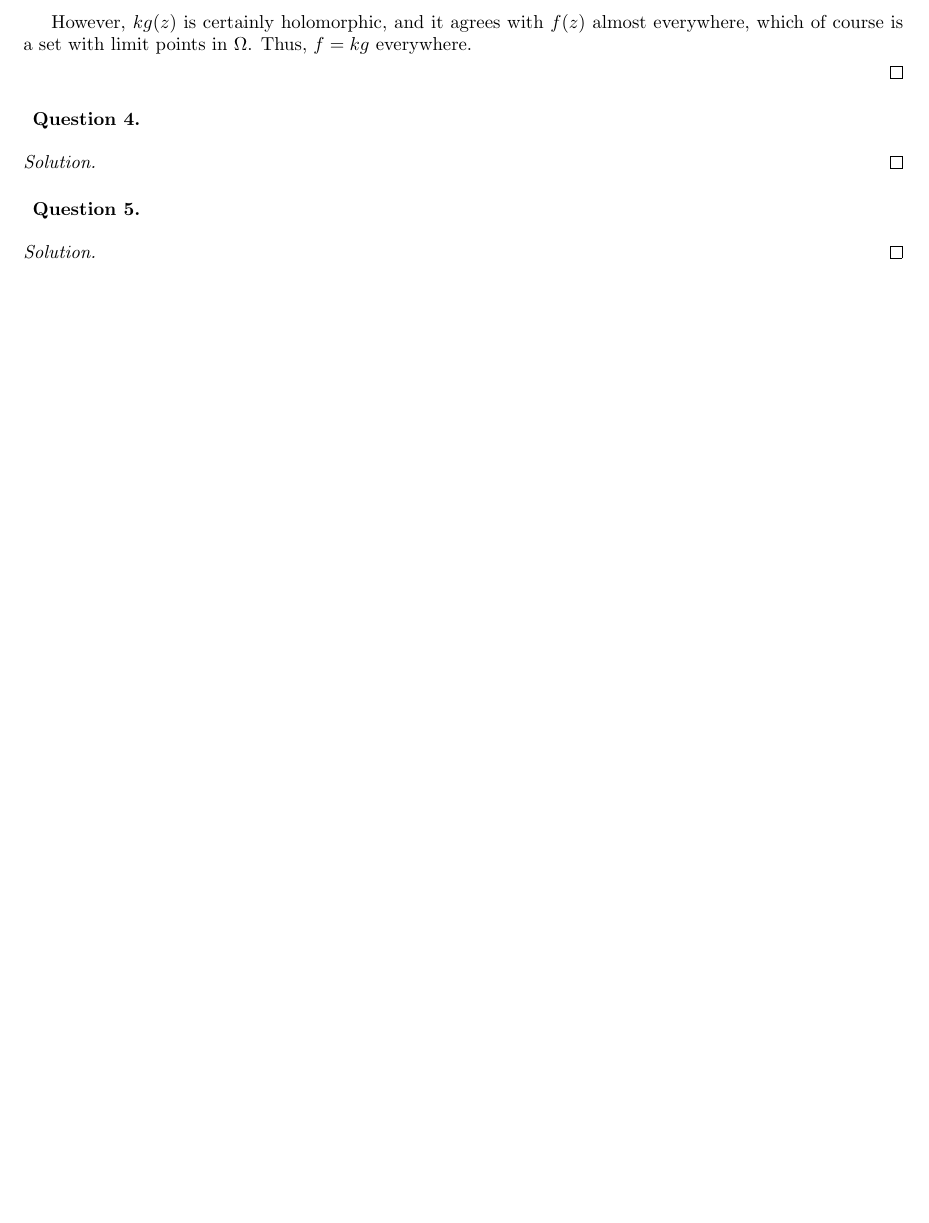
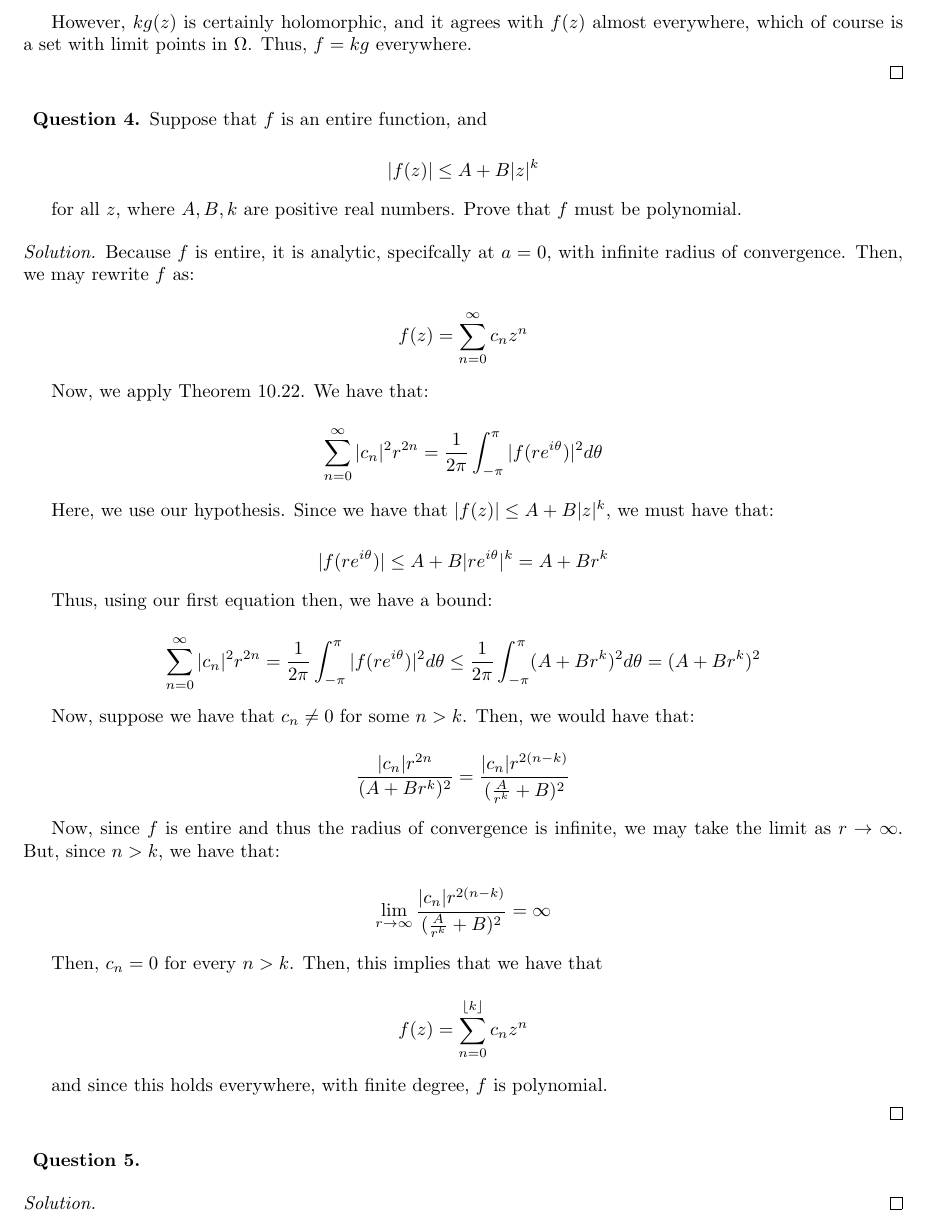
Before and after one commit to eric-tao/Math, a LaTeX problem sheet (Math 233/homework_1.tex): part of page 2 of 2, cut so that both start at the same text, the shorter picture padded with empty space. Compiled offline with pdfLaTeX.

Commit message:
update partial homework 1 for 233, 3 for 123

```diff
--- a/Math 233/homework_1.tex
+++ b/Math 233/homework_1.tex
@@ -68,11 +68,45 @@ However, $k g(z)$ is certainly holomorphic, and it agrees with $f(z)$ almost eve
 \end{proof}
 
 \begin{problem}{Question 4}
+Suppose that $f$ is an entire function, and
+
+$$ | f(z) | \leq A + B|z|^k$$
+
+for all $z$, where $A, B, k$ are positive real numbers. Prove that $f$ must be polynomial.
 
 \end{problem}
 
 \begin{proof}[Solution]
 
+Because $f$ is entire, it is analytic, specifcally at $a = 0$, with infinite radius of convergence. Then, we may rewrite $f$ as:
+
+$$f(z) = \sum_{n=0}^\infty c_n z^n $$
+
+Now, we apply Theorem 10.22. We have that:
+
+$$ \sum_{n=0}^\infty |c_n |^2 r^{2n} = \frac{1}{2\pi} \int_{-\pi}^\pi | f(re^{i\theta})|^2 d\theta $$
+
+Here, we use our hypothesis. Since we have that $ | f(z) | \leq A + B|z|^k$, we must have that:
+
+$$ |f(r e^{i\theta}) | \leq A + B |re^{i\theta}|^k = A + Br^k$$
+
+Thus, using our first equation then, we have a bound:
+
+$$  \sum_{n=0}^\infty |c_n |^2 r^{2n}  = \frac{1}{2\pi} \int_{-\pi}^\pi | f(re^{i\theta})|^2 d\theta \leq  \frac{1}{2\pi} \int_{-\pi}^\pi (A + Br^k)^2 d\theta = (A + Br^k)^2 $$
+
+Now, suppose we have that $c_n \not = 0$ for some $n > k$. Then, we would have that:
+
+$$\frac{|c_n| r^{2n}}{(A + Br^k)^2} = \frac{|c_n| r^{2(n - k)}}{(\frac{A}{r^k} + B)^2}$$
+
+Now, since $f$ is entire and thus the radius of convergence is infinite,  we may take the limit as $r \to \infty$. But, since $n > k$, we have that:
+
+$$ \lim_{r \to \infty} \frac{|c_n| r^{2(n - k)}}{(\frac{A}{r^k} + B)^2} = \infty$$
+
+Then, $c_n = 0$ for every $n > k$. Then, this implies that we have that
+
+$$ f(z) = \sum_{n=0}^{ \lfloor k \rfloor } c_n z^n $$
+
+and since this holds everywhere, with finite degree, $f$ is polynomial.
 
 \end{proof}
 
```
Also changed, not shown: Math 123/homework_3.tex (+10 -0 lines), Math 123/homework_3.pdf, Math 233/homework_1.pdf.
